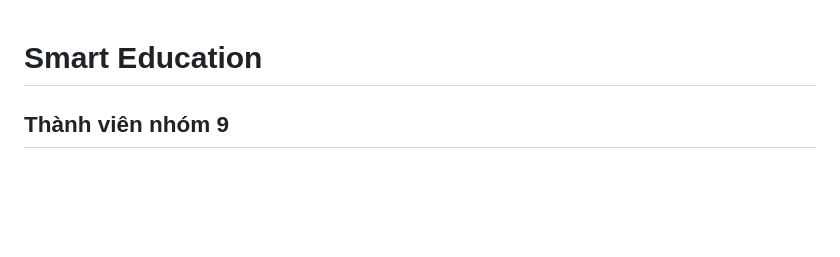
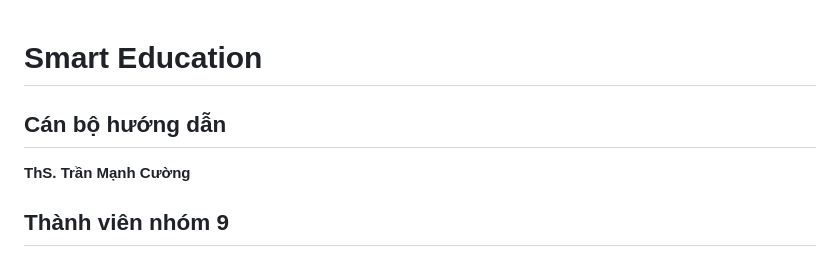
Before and after one commit to PhamMinhVuong21020425/smart-education, a Markdown page: README.md, the part around one of its changes. Drawn GitHub-style; blank space fills up the shorter version.

Commit message:
[Docs] Add instuctor for README.md

```diff
--- a/README.md
+++ b/README.md
@@ -1,4 +1,8 @@
 # Smart Education
+
+## Cán bộ hướng dẫn
+
+**ThS. Trần Mạnh Cường**
 
 ## Thành viên nhóm 9
 
```
Also changed, not shown: other parts of README.md (+1 -1 lines).
